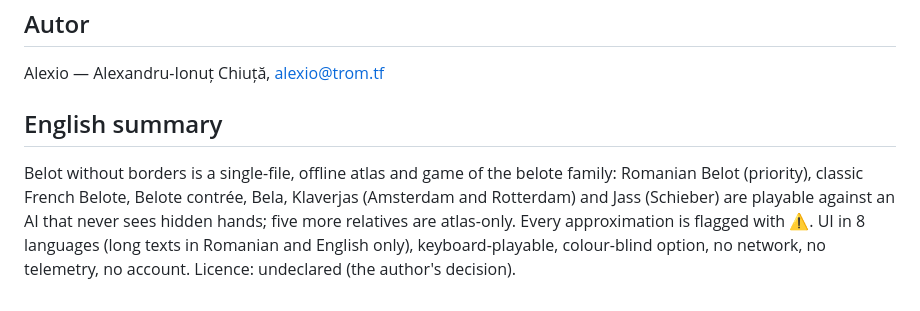
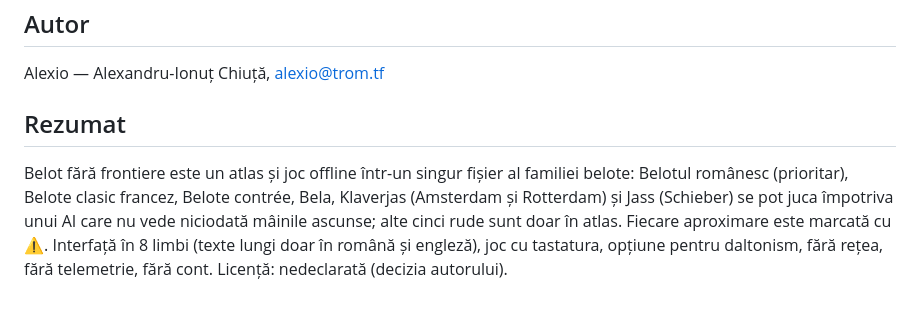
Before and after one commit to chiuta/Belot-fara-frontiere, a Markdown page: README.ro.md, the part around the change. Rendered like a GitHub page.

```diff
--- a/README.ro.md
+++ b/README.ro.md
@@ -117,6 +117,6 @@ MIT — vezi fișierul `LICENSE`.
 
 Alexio — Alexandru-Ionuț Chiuță, alexio@trom.tf
 
-## English summary
+## Rezumat
 
-Belot without borders is a single-file, offline atlas and game of the belote family: Romanian Belot (priority), classic French Belote, Belote contrée, Bela, Klaverjas (Amsterdam and Rotterdam) and Jass (Schieber) are playable against an AI that never sees hidden hands; five more relatives are atlas-only. Every approximation is flagged with ⚠. UI in 8 languages (long texts in Romanian and English only), keyboard-playable, colour-blind option, no network, no telemetry, no account. Licence: undeclared (the author's decision).
+Belot fără frontiere este un atlas și joc offline într-un singur fișier al familiei belote: Belotul românesc (prioritar), Belote clasic francez, Belote contrée, Bela, Klaverjas (Amsterdam și Rotterdam) și Jass (Schieber) se pot juca împotriva unui AI care nu vede niciodată mâinile ascunse; alte cinci rude sunt doar în atlas. Fiecare aproximare este marcată cu ⚠. Interfață în 8 limbi (texte lungi doar în română și engleză), joc cu tastatura, opțiune pentru daltonism, fără rețea, fără telemetrie, fără cont. Licență: nedeclarată (decizia autorului).
```
